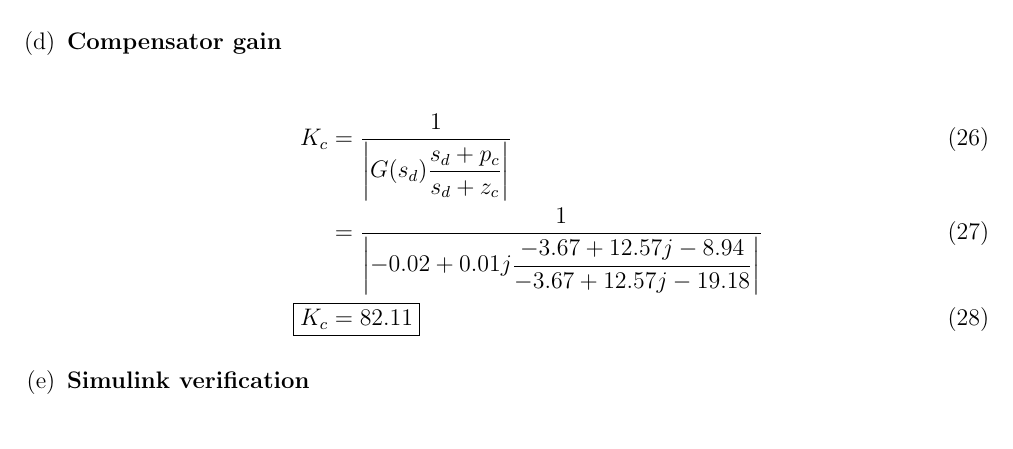
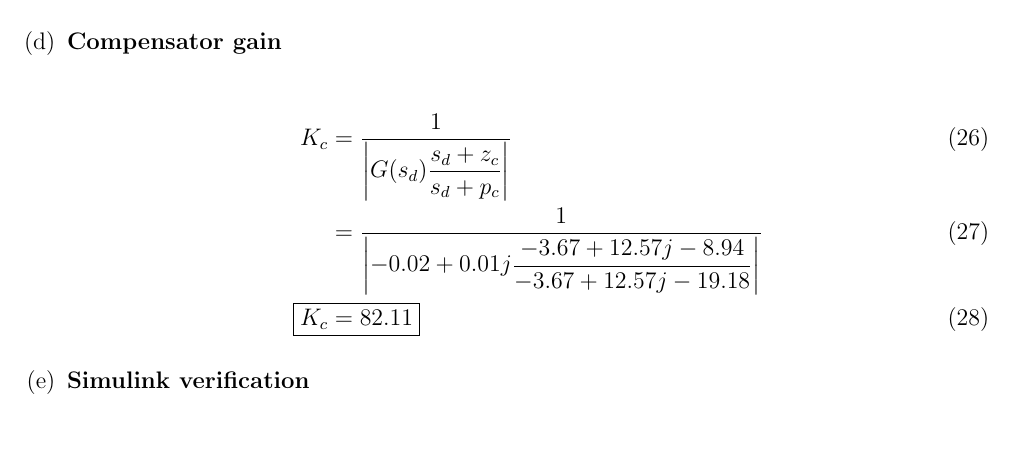
Before and after one commit to kvdomingo/AP183, a LaTeX document (lead-compensator.tex): part of page 3 of 6, cut so that both start at the same text. Compiled offline with pdfLaTeX.

Commit message:
correction of pole/zero equation

```diff
--- a/lead-compensator.tex
+++ b/lead-compensator.tex
@@ -108,7 +108,7 @@ with a desired peak at 0.25 s after excitation with an overshoot of no more than
 \item \textbf{Compensator gain}
 
 \begin{align}
-	K_c &= \ddfrac{1}{\abs{G(s_d)\frac{s_d + p_c}{s_d + z_c}}} \\
+	K_c &= \ddfrac{1}{\abs{G(s_d)\frac{s_d + z_c}{s_d + p_c}}} \\
 	&= \ddfrac{1}{\abs{-0.02 + 0.01j \frac{-3.67 + 12.57j - 8.94}{-3.67 + 12.57j - 19.18}}} \\
 	\Aboxed{
 		K_c &= 82.11
```
Also changed, not shown: lead-compensator.pdf, 3 other files.
